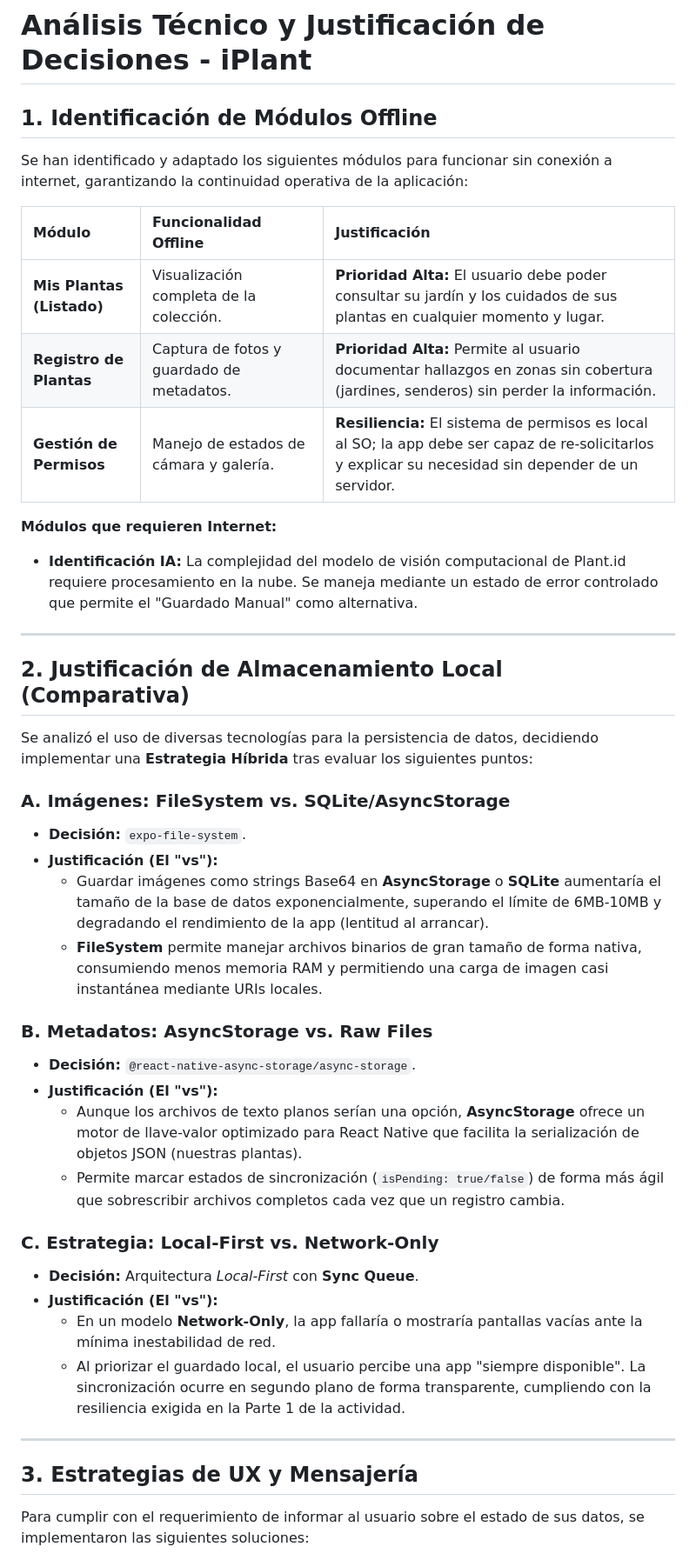
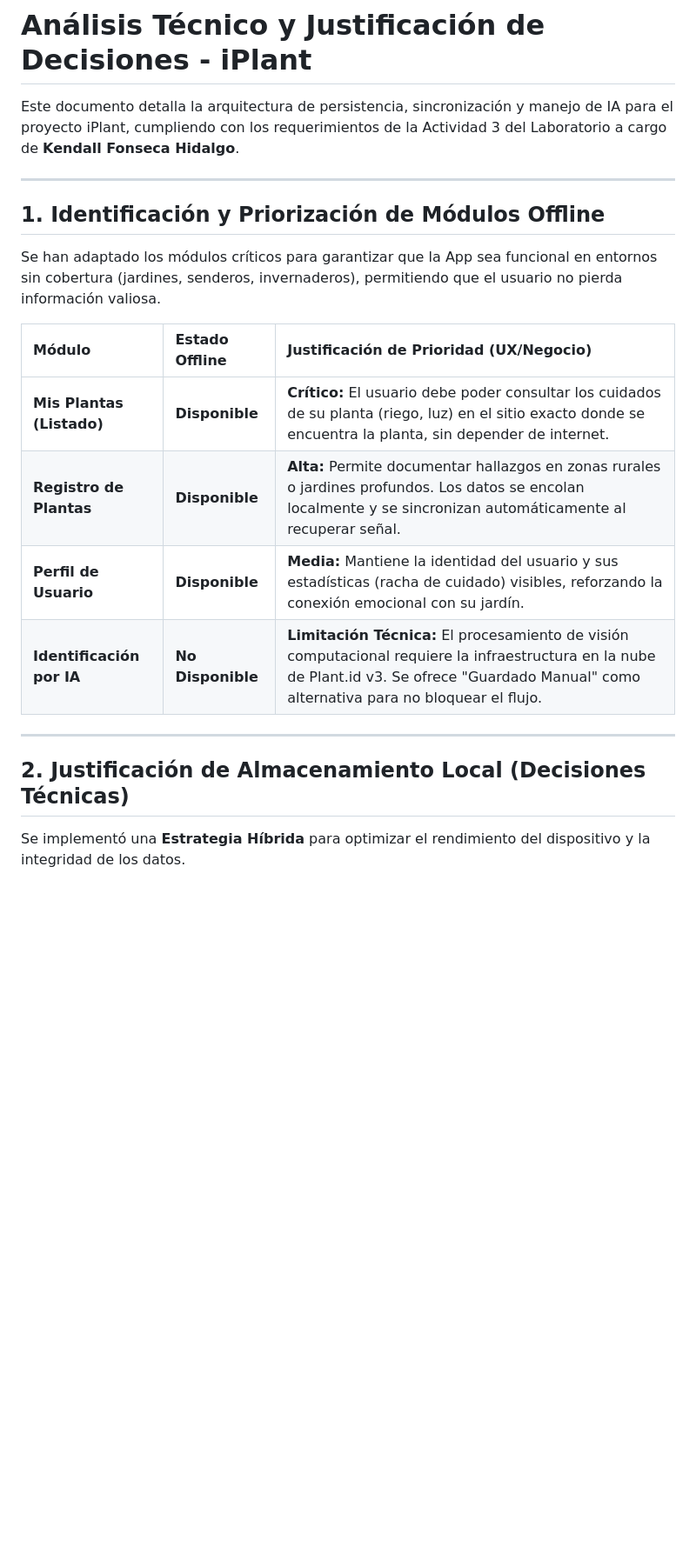
Before and after one commit to kfonsecah/iPlant, a Markdown page: README-Permissions-OfflineStorage-AI.md, the part around one of its changes. Shown at 87% size. Rendered like a GitHub page; blank space fills up the shorter version.

```diff
--- a/README-Permissions-OfflineStorage-AI.md
+++ b/README-Permissions-OfflineStorage-AI.md
@@ -1,42 +1,22 @@
 # Análisis Técnico y Justificación de Decisiones - iPlant
 
-## 1. Identificación de Módulos Offline
-Se han identificado y adaptado los siguientes módulos para funcionar sin conexión a internet, garantizando la continuidad operativa de la aplicación:
-
-| Módulo | Funcionalidad Offline | Justificación |
-| :--- | :--- | :--- |
-| **Mis Plantas (Listado)** | Visualización completa de la colección. | **Prioridad Alta:** El usuario debe poder consultar su jardín y los cuidados de sus plantas en cualquier momento y lugar. |
-| **Registro de Plantas** | Captura de fotos y guardado de metadatos. | **Prioridad Alta:** Permite al usuario documentar hallazgos en zonas sin cobertura (jardines, senderos) sin perder la información. |
-| **Gestión de Permisos** | Manejo de estados de cámara y galería. | **Resiliencia:** El sistema de permisos es local al SO; la app debe ser capaz de re-solicitarlos y explicar su necesidad sin depender de un servidor. |
-
-**Módulos que requieren Internet:**
-*   **Identificación IA:** La complejidad del modelo de visión computacional de Plant.id requiere procesamiento en la nube. Se maneja mediante un estado de error controlado que permite el "Guardado Manual" como alternativa.
+Este documento detalla la arquitectura de persistencia, sincronización y manejo de IA para el proyecto iPlant, cumpliendo con los requerimientos de la Actividad 3 del Laboratorio a cargo de **Kendall Fonseca Hidalgo**.
 
 ---
 
-## 2. Justificación de Almacenamiento Local (Comparativa)
-Se analizó el uso de diversas tecnologías para la persistencia de datos, decidiendo implementar una **Estrategia Híbrida** tras evaluar los siguientes puntos:
 
-### A. Imágenes: FileSystem vs. SQLite/AsyncStorage
-*   **Decisión:** `expo-file-system`.
-*   **Justificación (El "vs"):**
-    *   Guardar imágenes como strings Base64 en **AsyncStorage** o **SQLite** aumentaría el tamaño de la base de datos exponencialmente, superando el límite de 6MB-10MB y degradando el rendimiento de la app (lentitud al arrancar).
-    *   **FileSystem** permite manejar archivos binarios de gran tamaño de forma nativa, consumiendo menos memoria RAM y permitiendo una carga de imagen casi instantánea mediante URIs locales.
+## 1. Identificación y Priorización de Módulos Offline
+Se han adaptado los módulos críticos para garantizar que la App sea funcional en entornos sin cobertura (jardines, senderos, invernaderos), permitiendo que el usuario no pierda información valiosa.
 
-### B. Metadatos: AsyncStorage vs. Raw Files
-*   **Decisión:** `@react-native-async-storage/async-storage`.
-*   **Justificación (El "vs"):**
-    *   Aunque los archivos de texto planos serían una opción, **AsyncStorage** ofrece un motor de llave-valor optimizado para React Native que facilita la serialización de objetos JSON (nuestras plantas).
-    *   Permite marcar estados de sincronización (`isPending: true/false`) de forma más ágil que sobrescribir archivos completos cada vez que un registro cambia.
-
-### C. Estrategia: Local-First vs. Network-Only
-*   **Decisión:** Arquitectura *Local-First* con **Sync Queue**.
-*   **Justificación (El "vs"):**
-    *   En un modelo **Network-Only**, la app fallaría o mostraría pantallas vacías ante la mínima inestabilidad de red.
-    *   Al priorizar el guardado local, el usuario percibe una app "siempre disponible". La sincronización ocurre en segundo plano de forma transparente, cumpliendo con la resiliencia exigida en la Parte 1 de la actividad.
+| Módulo | Estado Offline | Justificación de Prioridad (UX/Negocio) |
+| :--- | :--- | :--- |
+| **Mis Plantas (Listado)** | **Disponible** | **Crítico:** El usuario debe poder consultar los cuidados de su planta (riego, luz) en el sitio exacto donde se encuentra la planta, sin depender de internet. |
+| **Registro de Plantas** | **Disponible** | **Alta:** Permite documentar hallazgos en zonas rurales o jardines profundos. Los datos se encolan localmente y se sincronizan automáticamente al recuperar señal. |
+| **Perfil de Usuario** | **Disponible** | **Media:** Mantiene la identidad del usuario y sus estadísticas (racha de cuidado) visibles, reforzando la conexión emocional con su jardín. |
+| **Identificación por IA** | **No Disponible** | **Limitación Técnica:** El procesamiento de visión computacional requiere la infraestructura en la nube de Plant.id v3. Se ofrece "Guardado Manual" como alternativa para no bloquear el flujo. |
 
 ---
 
-## 3. Estrategias de UX y Mensajería
-Para cumplir con el requerimiento de informar al usuario sobre el estado de sus datos, se implementaron las siguientes soluciones:
+## 2. Justificación de Almacenamiento Local (Decisiones Técnicas)
+Se implementó una **Estrategia Híbrida** para optimizar el rendimiento del dispositivo y la integridad de los datos.
 
```
Also changed, not shown: other parts of README-Permissions-OfflineStorage-AI.md (+33 -17 lines).
